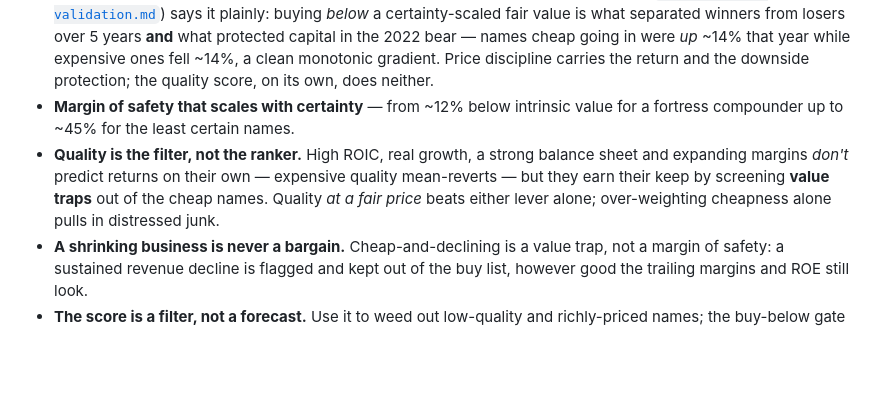
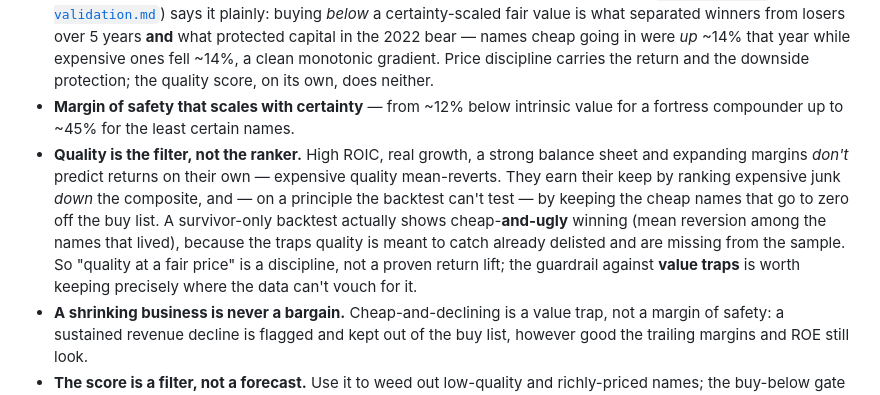
Before and after one commit to rojelacot/stock-valuation, a Markdown page: README.md, the part around the change. Rendered like a GitHub page; blank space fills up the shorter version.

Commit message:
Thesis: correct the quality-filter claim to match the 2×2
The 2×2 (committed in 0032382) refuted "quality screens value traps out of the
cheap names" — on a survivor sample, cheap-and-ugly won. Reword the README thesis
to the honest version: quality earns its keep by ranking expensive junk down the
composite and as a first-principles guardrail the backtest structurally can't
validate (the traps it should catch already delisted). "Quality at a fair price"
is a discipline, not a proven within-cheap return lift.

Co-Authored-By: Claude Opus 4.8 <noreply@anthropic.com>

```diff
--- a/README.md
+++ b/README.md
@@ -29,9 +29,13 @@ inflation, layer in an AI qualitative read (moat, management, risks), and output
 - **Margin of safety that scales with certainty** — from ~12% below intrinsic value for a
   fortress compounder up to ~45% for the least certain names.
 - **Quality is the filter, not the ranker.** High ROIC, real growth, a strong balance sheet
-  and expanding margins *don't* predict returns on their own — expensive quality mean-reverts —
-  but they earn their keep by screening **value traps** out of the cheap names. Quality *at a
-  fair price* beats either lever alone; over-weighting cheapness alone pulls in distressed junk.
+  and expanding margins *don't* predict returns on their own — expensive quality mean-reverts.
+  They earn their keep by ranking expensive junk *down* the composite, and — on a principle the
+  backtest can't test — by keeping the cheap names that go to zero off the buy list. A
+  survivor-only backtest actually shows cheap-**and-ugly** winning (mean reversion among the
+  names that lived), because the traps quality is meant to catch already delisted and are missing
+  from the sample. So "quality at a fair price" is a discipline, not a proven return lift; the
+  guardrail against **value traps** is worth keeping precisely where the data can't vouch for it.
 - **A shrinking business is never a bargain.** Cheap-and-declining is a value trap, not a margin
   of safety: a sustained revenue decline is flagged and kept out of the buy list, however good the
   trailing margins and ROE still look.
```
